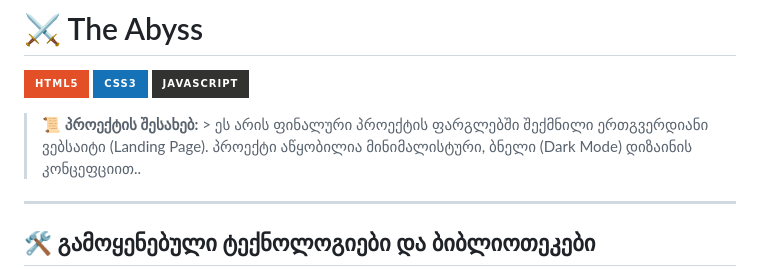
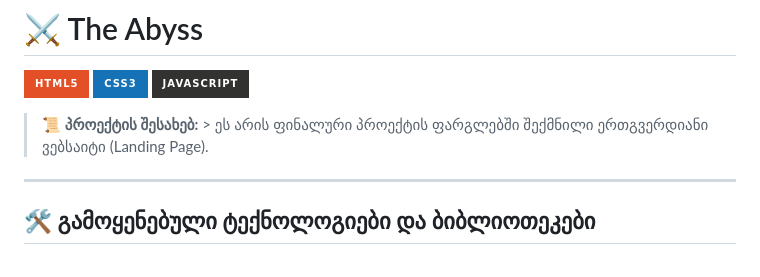
Before and after one commit to MaSu-007/FinProj, a Markdown page: README.md, the part around the change. GitHub-like rendering; badges without logos.

Commit message:
Simplify project description in README
Removed redundant text from project description.

```diff
--- a/README.md
+++ b/README.md
@@ -6,7 +6,7 @@
 ![CSS3](https://img.shields.io/badge/css3-%231572B6.svg?style=for-the-badge&logo=css3&logoColor=white)
 ![JavaScript](https://img.shields.io/badge/javascript-%23323330.svg?style=for-the-badge&logo=javascript&logoColor=%23F7DF1E)
 
-> 📜 **პროექტის შესახებ:** > ეს არის ფინალური პროექტის ფარგლებში შექმნილი ერთგვერდიანი ვებსაიტი (Landing Page). პროექტი აწყობილია მინიმალისტური, ბნელი (Dark Mode) დიზაინის კონცეფციით..
+> 📜 **პროექტის შესახებ:** > ეს არის ფინალური პროექტის ფარგლებში შექმნილი ერთგვერდიანი ვებსაიტი (Landing Page).
 
 ---
 
```
